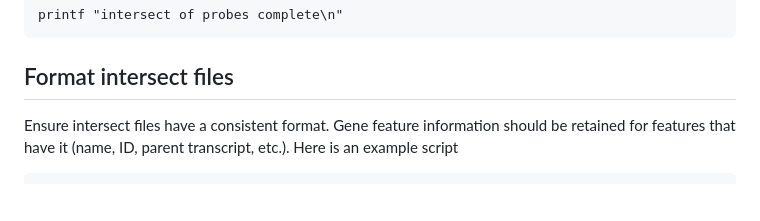
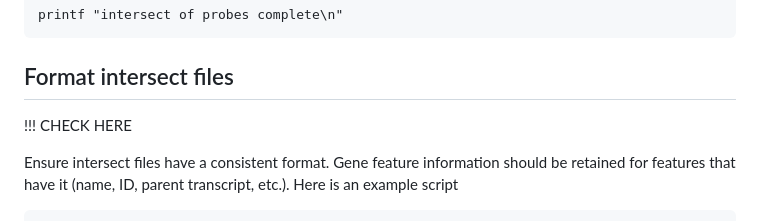
Before and after one commit to crcardenas/Adephaga_UCE, a Markdown page: UCE_characterization_and_concatenation_workflow-v0.2.md, the part around the change. GitHub-like rendering; blank space fills up the shorter version.

````diff
--- a/UCE_characterization_and_concatenation_workflow-v0.2.md
+++ b/UCE_characterization_and_concatenation_workflow-v0.2.md
@@ -766,6 +766,8 @@ printf "intersect of probes complete\n"
 ```
 
 ## Format intersect files
+
+!!! CHECK HERE
 
 Ensure intersect files have a consistent format. Gene feature information should be retained for features that have it (name, ID, parent transcript, etc.). Here is an example script
 
````
